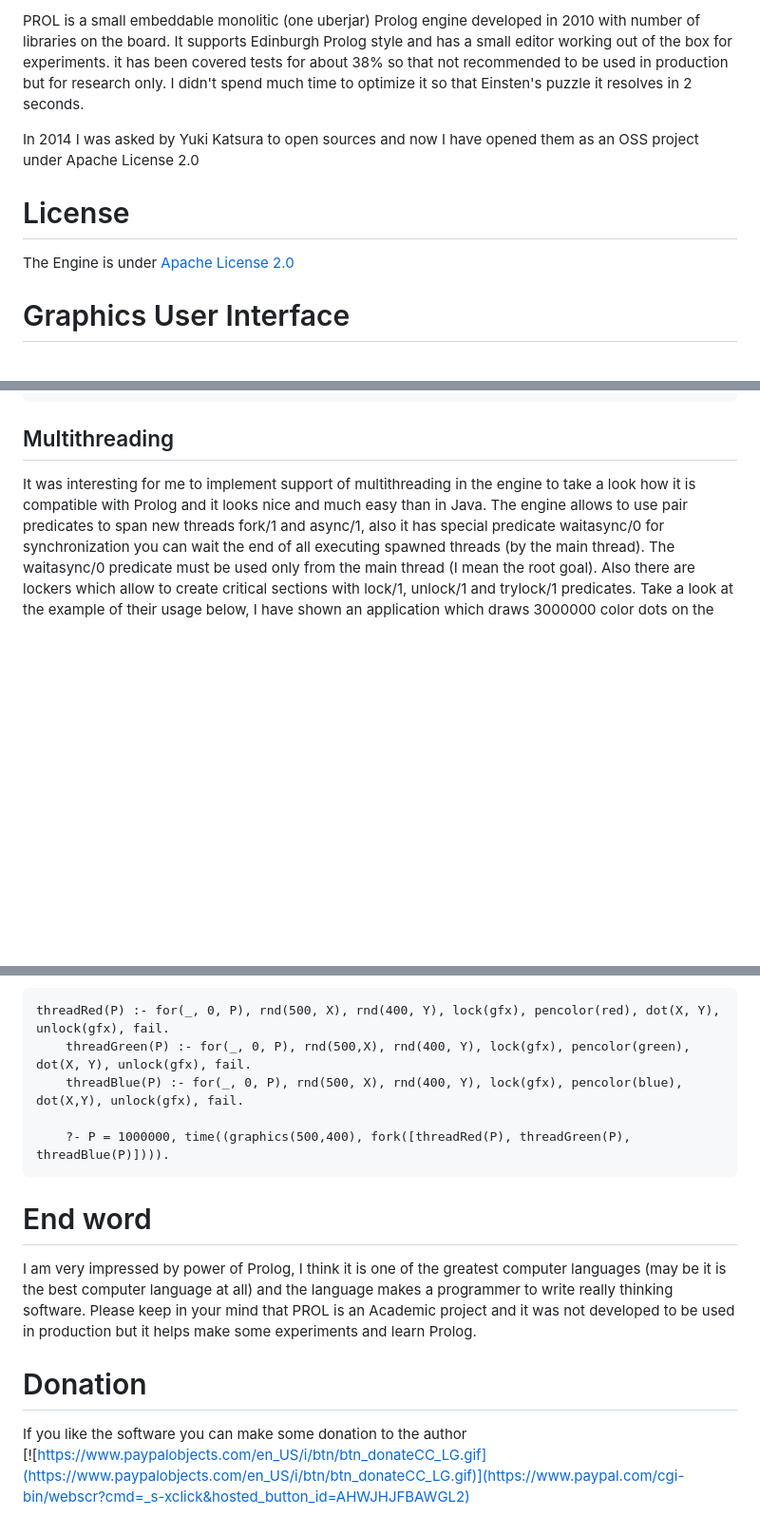
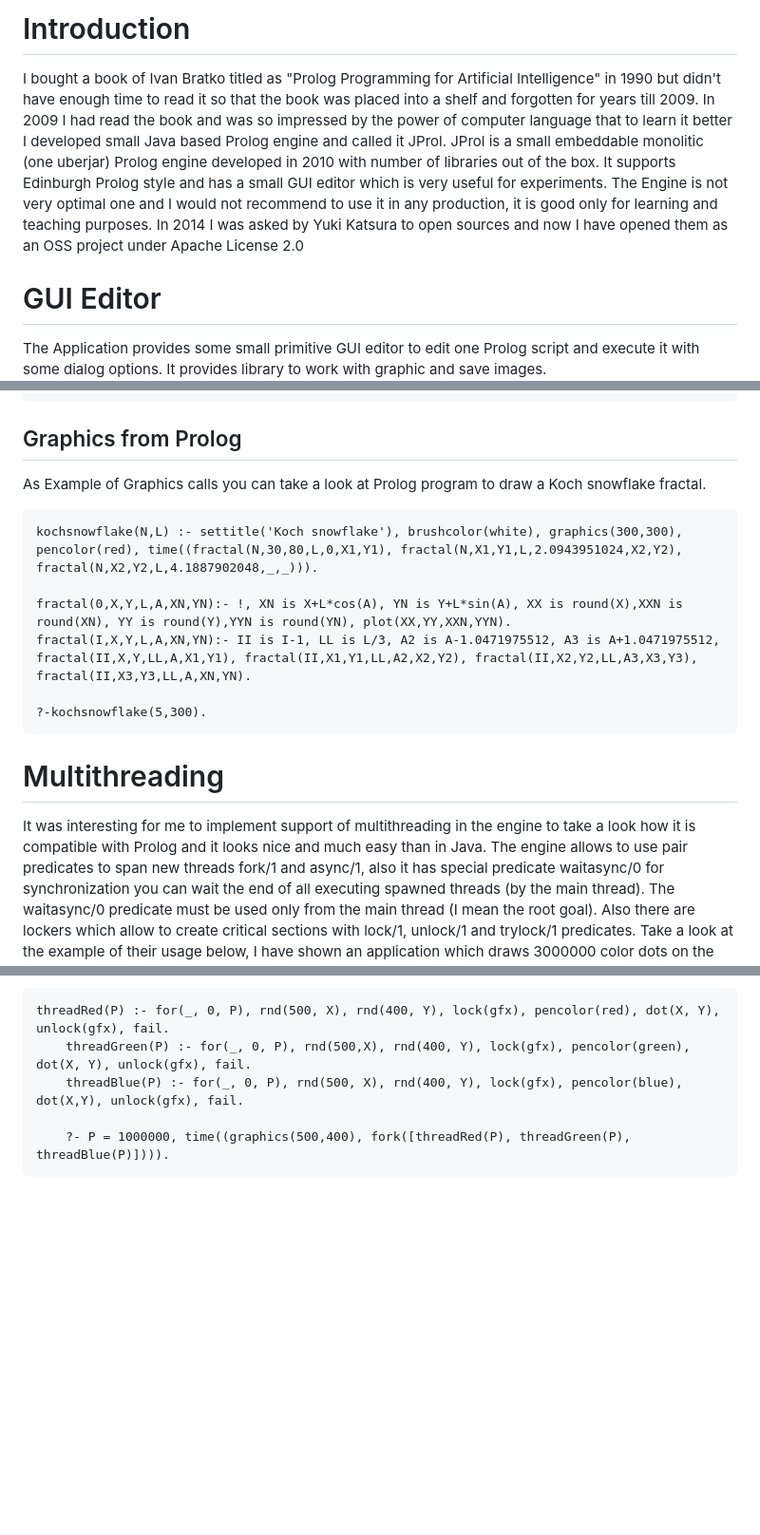
Before and after one commit to raydac/jprol, a Markdown page: README.md, 3 parts joined by grey strips. Shown at 95% size. Rendered like a GitHub page; blank space fills up the shorter version.

````diff
--- a/README.md
+++ b/README.md
@@ -4,14 +5,11 @@ I bought a book of Ivan Bratko titled as "Prolog Programming for Artificial Inte
 
-PROL is a small embeddable monolitic (one uberjar) Prolog engine developed in 2010 with number of libraries on the board. It supports Edinburgh Prolog style and has a small editor working out of the box for experiments. it has been covered tests for about 38% so that not recommended to be used in production but for research only. I didn't spend much time to optimize it so that Einsten's puzzle it resolves in 2 seconds.
-
+# Introduction
+I bought a book of Ivan Bratko titled as "Prolog Programming for Artificial Intelligence" in 1990 but didn't have enough time to read it so that the book was placed into a shelf and forgotten for years till 2009. In 2009 I had read the book and was so impressed by the power of computer language that to learn it better I developed small Java based Prolog engine and called it JProl.
+JProl is a small embeddable monolitic (one uberjar) Prolog engine developed in 2010 with number of libraries out of the box. It supports Edinburgh Prolog style and has a small GUI editor which is very useful for experiments. The Engine is not very optimal one and I would not recommend to use it in any production, it is good only for learning and teaching purposes.
 In 2014 I was asked by Yuki Katsura to open sources and now I have opened them as an OSS project under Apache License 2.0
 
-License
-========
-The Engine is under [Apache License 2.0](http://www.apache.org/licenses/LICENSE-2.0)
-
-Graphics User Interface
-========================
+# GUI Editor
+The Application provides some small primitive GUI editor to edit one Prolog script and execute it with some dialog options. It provides library to work with graphic and save images.
 ![Screenshot](https://github.com/raydac/jprol/blob/master/screenshotprolpad.jpg)
 
 Prebuilt versions
@@ -80,7 +65,19 @@ final ProlContext context = new ProlContext("test",DefaultProlStreamManagerImpl.
                 Utils.printTermState(result);
             }
 ```
-## Multithreading
+
+## Graphics from Prolog
+As Example of Graphics calls you can take a look at Prolog program to draw a Koch snowflake fractal.
+```Prolog
+kochsnowflake(N,L) :- settitle('Koch snowflake'), brushcolor(white), graphics(300,300), pencolor(red), time((fractal(N,30,80,L,0,X1,Y1), fractal(N,X1,Y1,L,2.0943951024,X2,Y2), fractal(N,X2,Y2,L,4.1887902048,_,_))).
+
+fractal(0,X,Y,L,A,XN,YN):- !, XN is X+L*cos(A), YN is Y+L*sin(A), XX is round(X),XXN is round(XN), YY is round(Y),YYN is round(YN), plot(XX,YY,XXN,YYN).
+fractal(I,X,Y,L,A,XN,YN):- II is I-1, LL is L/3, A2 is A-1.0471975512, A3 is A+1.0471975512, fractal(II,X,Y,LL,A,X1,Y1), fractal(II,X1,Y1,LL,A2,X2,Y2), fractal(II,X2,Y2,LL,A3,X3,Y3), fractal(II,X3,Y3,LL,A,XN,YN).
+
+?-kochsnowflake(5,300).
+```
+
+# Multithreading
 It was interesting for me to implement support of multithreading in the engine to take a look how it is compatible with Prolog and it looks nice and much easy than in Java. The engine allows to use pair predicates to span new threads fork/1 and async/1, also it has special predicate waitasync/0 for synchronization you can wait the end of all executing spawned threads (by the main thread). The waitasync/0 predicate must be used only from the main thread (I mean the root goal). Also there are lockers which allow to create critical sections with lock/1, unlock/1 and trylock/1 predicates. Take a look at the example of their usage below, I have shown an application which draws 3000000 color dots on the graphic screen (provided by embedded GUI library), each thread paints its own color dots in its own thread.
 ```Prolog
 threadRed(P) :- for(_, 0, P), rnd(500, X), rnd(400, Y), lock(gfx), pencolor(red), dot(X, Y), unlock(gfx), fail.
@@ -89,10 +86,3 @@ threadRed(P) :- for(_, 0, P), rnd(500, X), rnd(400, Y), lock(gfx), pencolor(red)
 
     ?- P = 1000000, time((graphics(500,400), fork([threadRed(P), threadGreen(P), threadBlue(P)]))).
 ```
-End word
-=========
-I am very impressed by power of Prolog, I think it is one of the greatest computer languages (may be it is the best computer language at all) and the language makes a programmer to write really thinking software. Please keep in your mind that PROL is an Academic project and it was not developed to be used in production but it helps make some experiments and learn Prolog.
-
-# Donation
-If you like the software you can make some donation to the author
-[![https://www.paypalobjects.com/en_US/i/btn/btn_donateCC_LG.gif](https://www.paypalobjects.com/en_US/i/btn/btn_donateCC_LG.gif)](https://www.paypal.com/cgi-bin/webscr?cmd=_s-xclick&hosted_button_id=AHWJHJFBAWGL2)
````
Also changed, not shown: other parts of README.md (+11 -23 lines), art/appicon.png (added), 1 other file.
